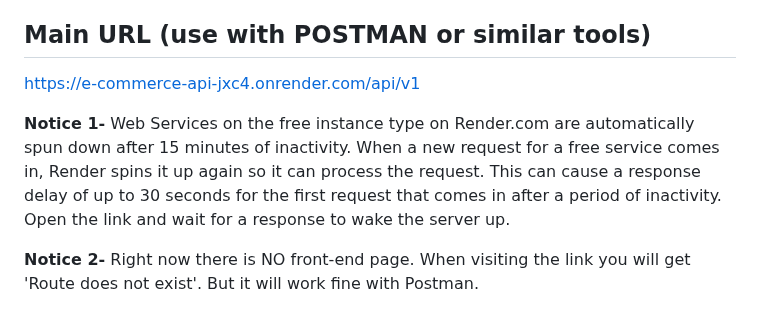
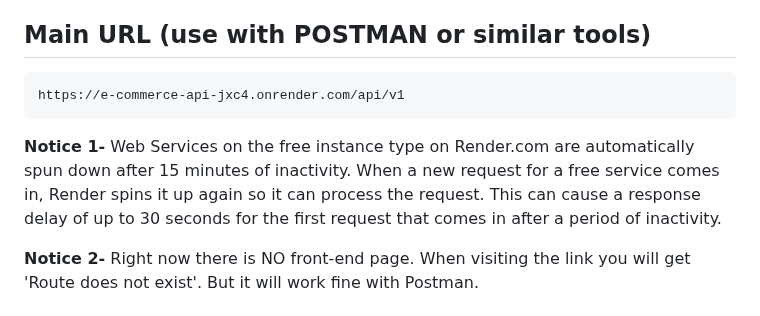
Before and after one commit to Blingoose/e-commerce-api, a Markdown page: README.md, the part around the change. Rendered like a GitHub page.

````diff
--- a/README.md
+++ b/README.md
@@ -37,11 +37,13 @@ In case of any errors, the API will return a JSON object with an error message.
 
 ## Main URL (use with POSTMAN or similar tools)
 
-[https://e-commerce-api-jxc4.onrender.com/api/v1](https://e-commerce-api-jxc4.onrender.com/api/v1)
+```
+https://e-commerce-api-jxc4.onrender.com/api/v1
+```
 
 **Notice 1-**
 Web Services on the free instance type on Render.com are automatically spun down after 15 minutes of inactivity. When a new request for a free service comes in, Render spins it up again so it can process the request.
-This can cause a response delay of up to 30 seconds for the first request that comes in after a period of inactivity. Open the link and wait for a response to wake the server up.
+This can cause a response delay of up to 30 seconds for the first request that comes in after a period of inactivity.
 
 **Notice 2-**
 Right now there is NO front-end page. When visiting the link you will get 'Route does not exist'.
````
